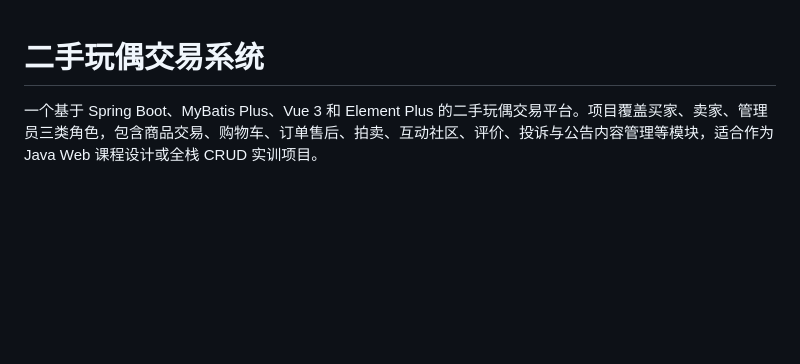
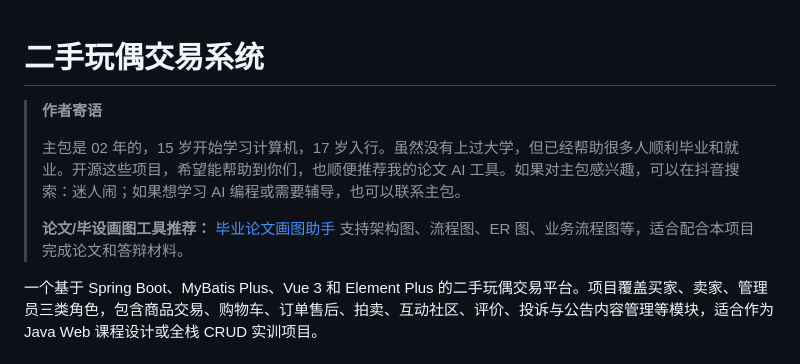
Before and after one commit to chenmin-git/doll, a Markdown page: README.md, the part around the change. Drawn GitHub-style; blank space fills up the shorter version.

Commit message:
Update open-source README guidance

```diff
--- a/README.md
+++ b/README.md
@@ -1,4 +1,13 @@
 # 二手玩偶交易系统
+
+<!-- open-source-intro-start -->
+> **作者寄语**
+>
+> 主包是 02 年的，15 岁开始学习计算机，17 岁入行。虽然没有上过大学，但已经帮助很多人顺利毕业和就业。开源这些项目，希望能帮助到你们，也顺便推荐我的论文 AI 工具。如果对主包感兴趣，可以在抖音搜索：迷人闹；如果想学习 AI 编程或需要辅导，也可以联系主包。
+>
+> **论文/毕设画图工具推荐：** [毕业论文画图助手](https://gitee.com/chenmin_1_2857135639/bishelunwen) 支持架构图、流程图、ER 图、业务流程图等，适合配合本项目完成论文和答辩材料。
+<!-- open-source-intro-end -->
+
 
 一个基于 Spring Boot、MyBatis Plus、Vue 3 和 Element Plus 的二手玩偶交易平台。项目覆盖买家、卖家、管理员三类角色，包含商品交易、购物车、订单售后、拍卖、互动社区、评价、投诉与公告内容管理等模块，适合作为 Java Web 课程设计或全栈 CRUD 实训项目。
 
```
